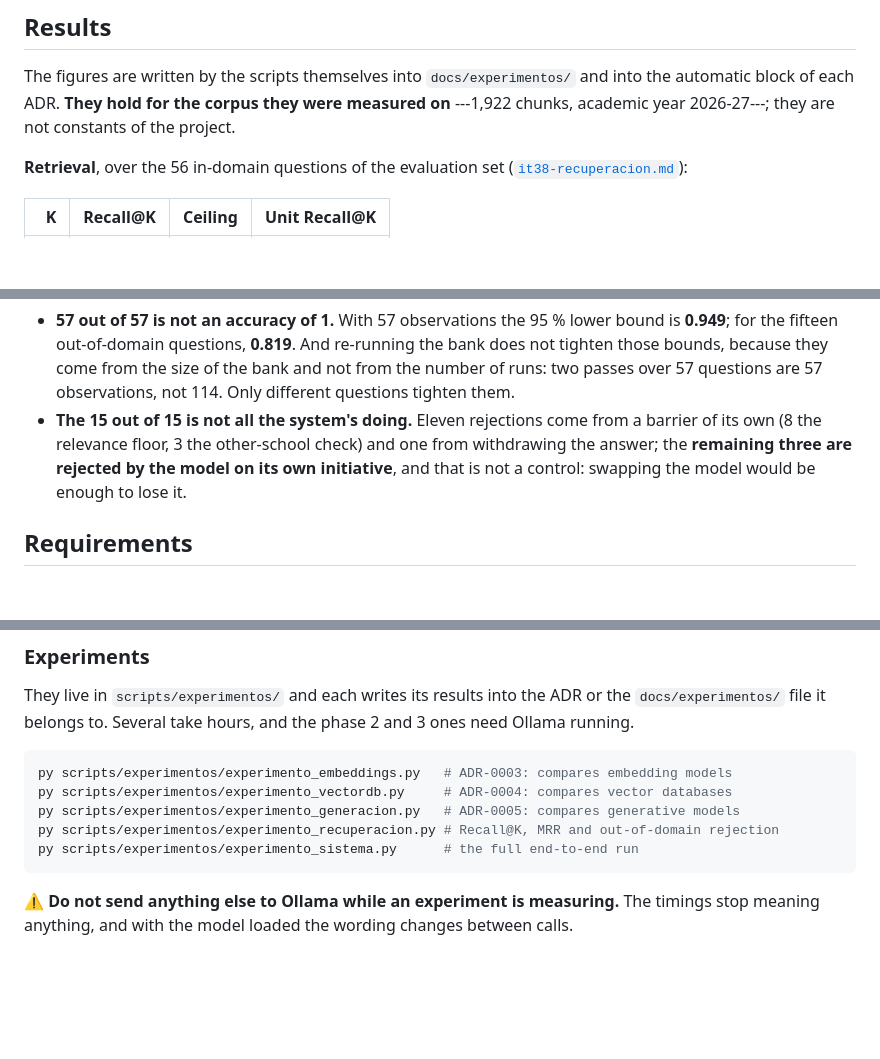
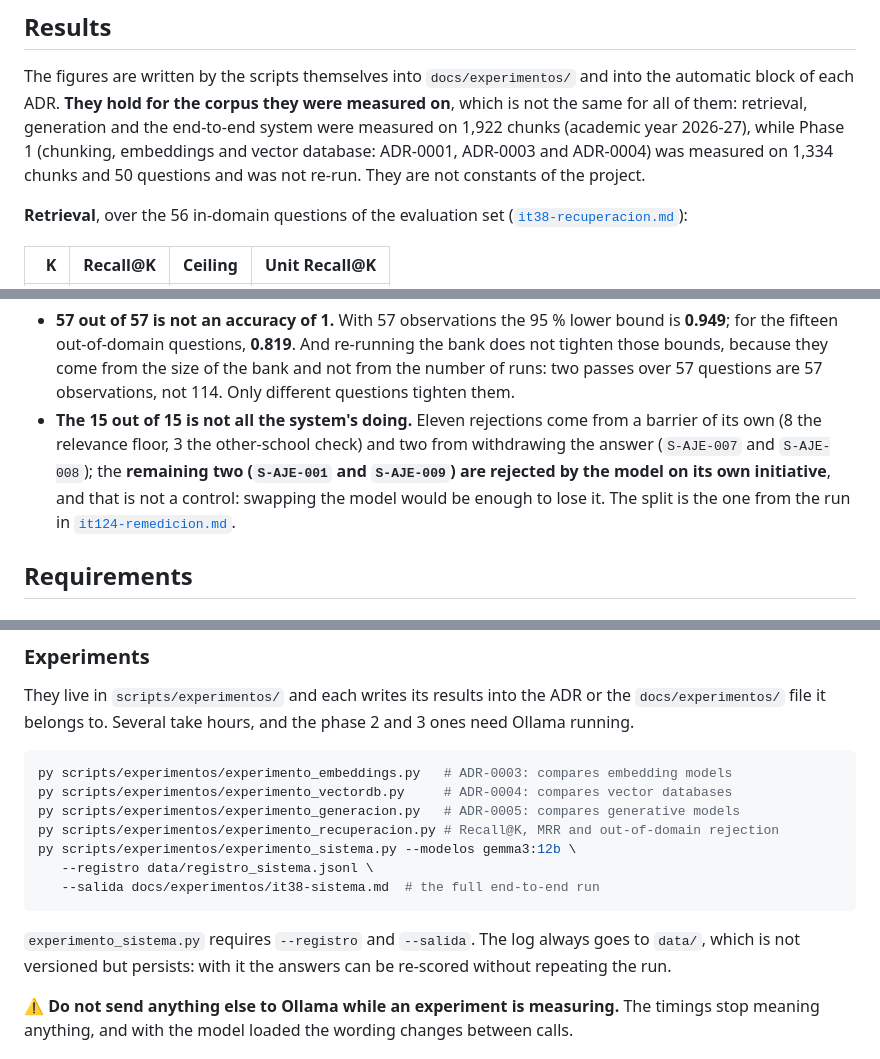
Before and after one commit to samubp10/tfg-recomendador-uja, a Markdown page: README.en.md, 3 parts joined by grey strips. Rendered like a GitHub page; blank space fills up the shorter version.

Commit message:
docs(IT-52): el README en inglés con los mismos arreglos
Mismo contenido que la versión en español: corpus de cada resultado, reparto vigente de las 15 ajenas, argumentos obligatorios del experimento del sistema y lo que comprueba el CI.

````diff
--- a/README.en.md
+++ b/README.en.md
@@ -99,8 +99,11 @@ table, it is only as fresh as the last time someone edited it.
 
 The figures are written by the scripts themselves into `docs/experimentos/` and
 into the automatic block of each ADR. **They hold for the corpus they were
-measured on** ---1,922 chunks, academic year 2026-27---; they are not constants
-of the project.
+measured on**, which is not the same for all of them: retrieval, generation and
+the end-to-end system were measured on 1,922 chunks (academic year 2026-27),
+while Phase 1 (chunking, embeddings and vector database: ADR-0001, ADR-0003 and
+ADR-0004) was measured on 1,334 chunks and 50 questions and was not re-run.
+They are not constants of the project.
 
 **Retrieval**, over the 56 in-domain questions of the evaluation set
 ([`it38-recuperacion.md`](docs/experimentos/it38-recuperacion.md)):
@@ -128,9 +131,11 @@ Two readings those figures do **not** support:
   are 57 observations, not 114. Only different questions tighten them.
 - **The 15 out of 15 is not all the system's doing.** Eleven rejections come
   from a barrier of its own (8 the relevance floor, 3 the other-school check)
-  and one from withdrawing the answer; the **remaining three are rejected by the
-  model on its own initiative**, and that is not a control: swapping the model
-  would be enough to lose it.
+  and two from withdrawing the answer (`S-AJE-007` and `S-AJE-008`); the
+  **remaining two (`S-AJE-001` and `S-AJE-009`) are rejected by the model on its
+  own initiative**, and that is not a control: swapping the model would be
+  enough to lose it. The split is the one from the run in
+  [`it124-remedicion.md`](docs/experimentos/it124-remedicion.md).
 
 ## Requirements
 
@@ -293,8 +298,14 @@ py scripts/experimentos/experimento_embeddings.py   # ADR-0003: compares embeddi
 py scripts/experimentos/experimento_vectordb.py     # ADR-0004: compares vector databases
 py scripts/experimentos/experimento_generacion.py   # ADR-0005: compares generative models
 py scripts/experimentos/experimento_recuperacion.py # Recall@K, MRR and out-of-domain rejection
-py scripts/experimentos/experimento_sistema.py      # the full end-to-end run
+py scripts/experimentos/experimento_sistema.py --modelos gemma3:12b \
+   --registro data/registro_sistema.jsonl \
+   --salida docs/experimentos/it38-sistema.md  # the full end-to-end run
 ```
+
+`experimento_sistema.py` requires `--registro` and `--salida`. The log always
+goes to `data/`, which is not versioned but persists: with it the answers can be
+re-scored without repeating the run.
 
 ⚠️ **Do not send anything else to Ollama while an experiment is measuring.** The
 timings stop meaning anything, and with the model loaded the wording changes
````
Also changed, not shown: other parts of README.en.md (+2 -1 lines).
